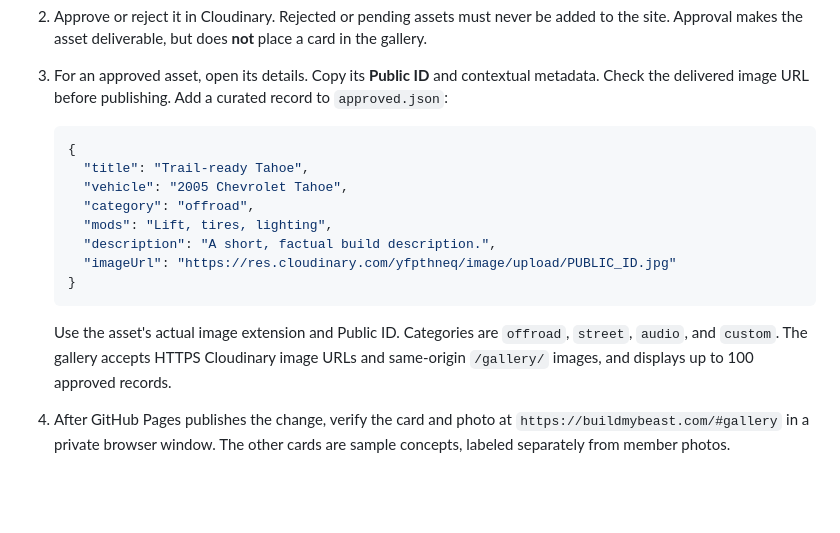
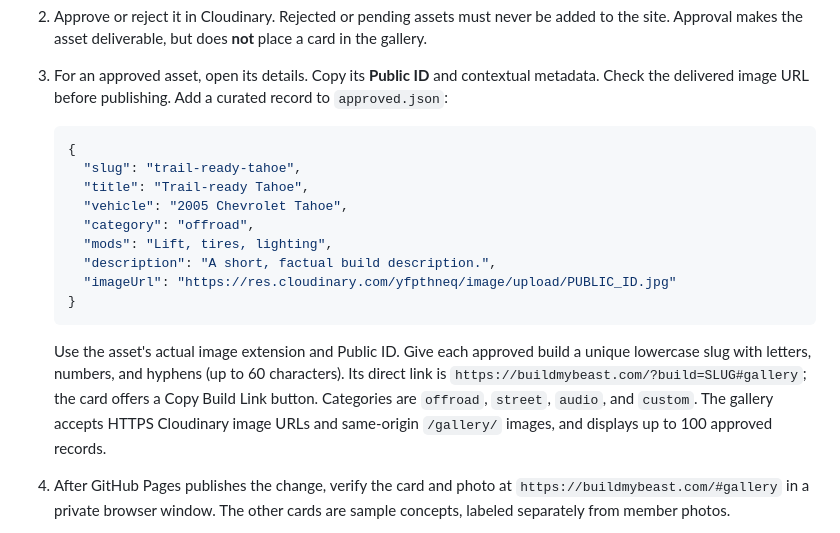
Before and after one commit to eyehartmusic92-dot/BuildMyBeast, a Markdown page: gallery/README.md, the part around the change. GitHub-like rendering; blank space fills up the shorter version.

Commit message:
Document direct links for approved gallery builds

````diff
--- a/gallery/README.md
+++ b/gallery/README.md
@@ -10,6 +10,7 @@ Visitor uploads are live at [buildmybeast.com/#gallery](https://buildmybeast.com
 
    ```json
    {
+     "slug": "trail-ready-tahoe",
      "title": "Trail-ready Tahoe",
      "vehicle": "2005 Chevrolet Tahoe",
      "category": "offroad",
@@ -19,7 +20,7 @@ Visitor uploads are live at [buildmybeast.com/#gallery](https://buildmybeast.com
    }
    ```
 
-   Use the asset's actual image extension and Public ID. Categories are `offroad`, `street`, `audio`, and `custom`. The gallery accepts HTTPS Cloudinary image URLs and same-origin `/gallery/` images, and displays up to 100 approved records.
+   Use the asset's actual image extension and Public ID. Give each approved build a unique lowercase slug with letters, numbers, and hyphens (up to 60 characters). Its direct link is `https://buildmybeast.com/?build=SLUG#gallery`; the card offers a Copy Build Link button. Categories are `offroad`, `street`, `audio`, and `custom`. The gallery accepts HTTPS Cloudinary image URLs and same-origin `/gallery/` images, and displays up to 100 approved records.
 4. After GitHub Pages publishes the change, verify the card and photo at `https://buildmybeast.com/#gallery` in a private browser window. The other cards are sample concepts, labeled separately from member photos.
 
 The first published member build is **Shade**, a 2014 Nissan Altima. Do not put pending, rejected, or unreviewed records in `approved.json`.
````
